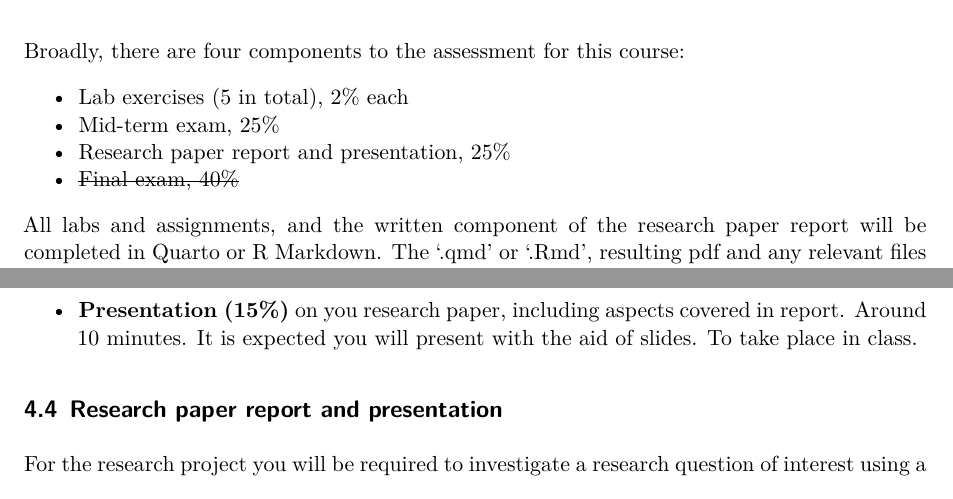
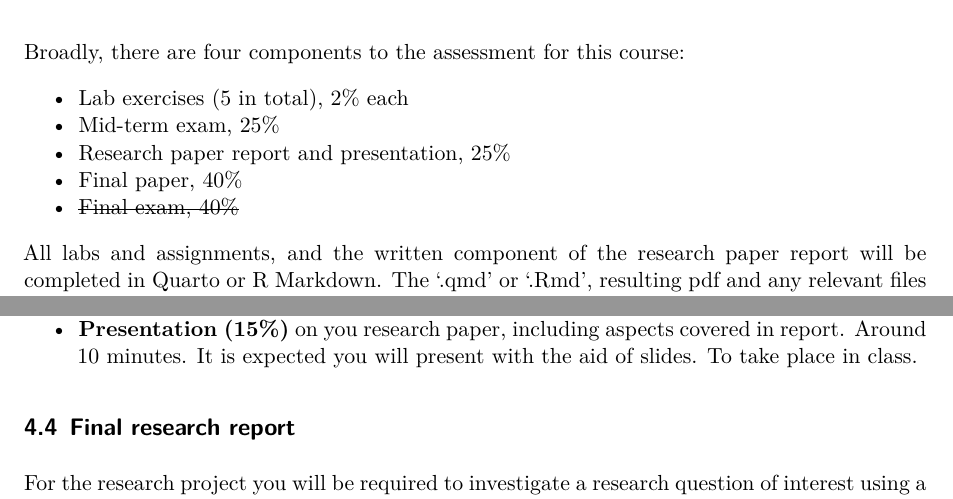
Before and after one commit to MJAlexander/sta2053, a Quarto document (docs/course_outline.qmd): two parts of pages 2 and 3 of 5, joined at a grey line, cut so that both start at the same text. Rendered offline with R 4.5, knitr and Pandoc in place of Quarto, then LaTeX, with nearby package versions.

Commit message:
fixed typo

```diff
--- a/docs/course_outline.qmd
+++ b/docs/course_outline.qmd
@@ -50,6 +50,7 @@ Broadly, there are four components to the assessment for this course:
 - Lab exercises (5 in total), 2\% each
 - Mid-term exam, 25\%
 - Research paper report and presentation, 25\%
+- Final paper, 40\%
 - ~~Final exam, 40\%~~
 
 All labs and assignments, and the written component of the research paper report will be completed in Quarto or R Markdown. The '.qmd' or '.Rmd', resulting pdf and any relevant files should be submitted, such that the file is reproducible and compiles to a pdf with no errors.
@@ -72,7 +73,7 @@ I will assign each of you a published research article which draws on methods co
 - **Research paper report (10%)** on your assigned paper. It is expected that the report will cover the background/motivation of the paper, data and methods used, summary of results, and a discussion about the strengths and limitations of the paper, including suggestions for extensions. Must be written in Quarto or R Markdown, and all files to reproduce the paper and analysis must be submitted via Quercus.
 - **Presentation (15%)** on you research paper, including aspects covered in report. Around 10 minutes. It is expected you will present with the aid of slides. To take place in class.
 
-## Research paper report and presentation
+## Final research report
 
 For the research project you will be required to investigate a research question of interest using a dataset of your choice and applying methods learned during the semester. The project consists of two components:
 
```
Also changed, not shown: 1 other file.
